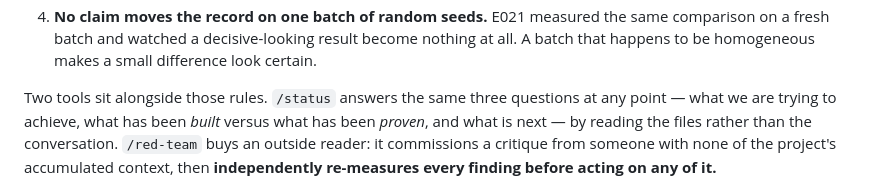
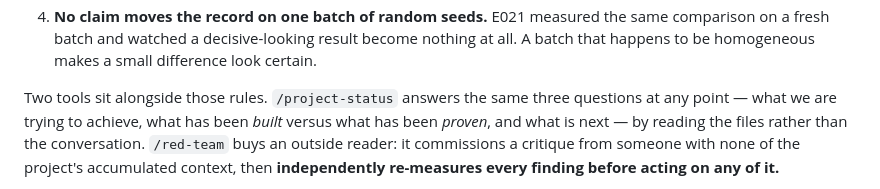
Before and after one commit to jonesy5090/sentient-chicken, a Markdown page: README.md, the part around the change. Rendered like a GitHub page; folded sections open.

```diff
--- a/README.md
+++ b/README.md
@@ -475,8 +475,8 @@ the pile a result. Four rules:
    comparison on a fresh batch and watched a decisive-looking result become nothing at
    all. A batch that happens to be homogeneous makes a small difference look certain.
 
-Two tools sit alongside those rules. `/status` answers the same three questions at any
-point — what we are trying to achieve, what has been *built* versus what has been
+Two tools sit alongside those rules. `/project-status` answers the same three questions
+at any point — what we are trying to achieve, what has been *built* versus what has been
 *proven*, and what is next — by reading the files rather than the conversation.
 `/red-team` buys an outside reader: it commissions a critique from someone with none of
 the project's accumulated context, then **independently re-measures every finding before
```
Also changed, not shown: CLAUDE.md (+6 -5 lines), 2 other files.
